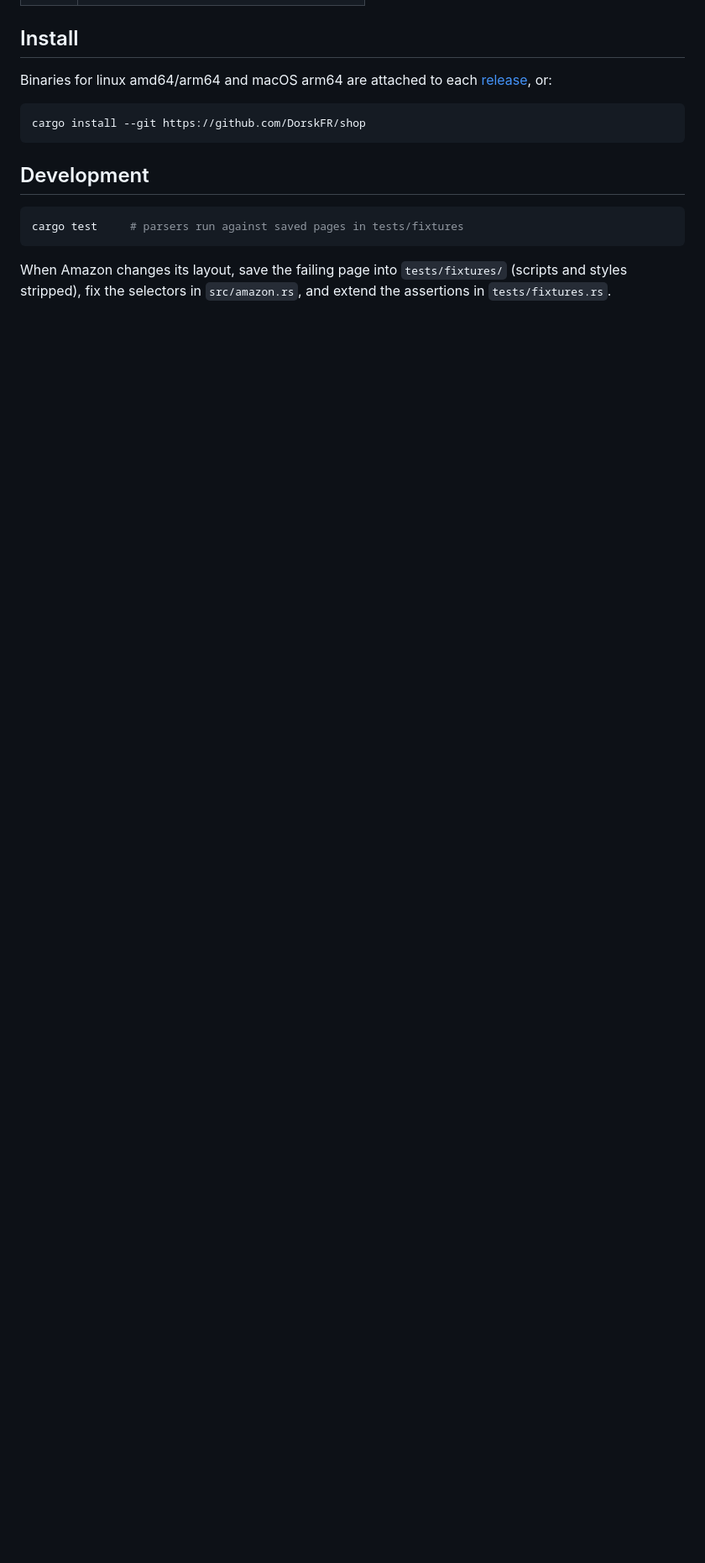
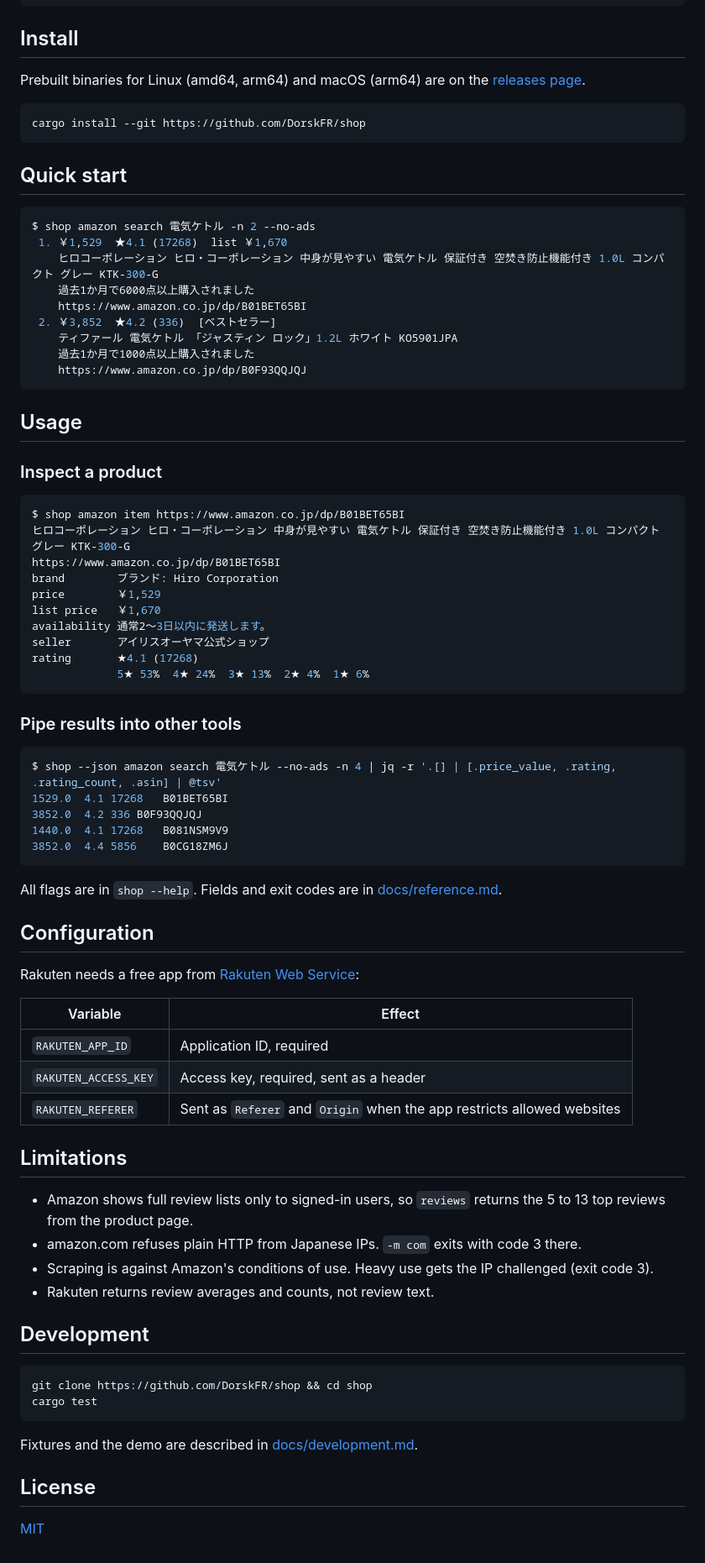
Before and after one commit to DorskFR/shop, a Markdown page: README.md, the part around one of its changes. Shown at 84% size. Rendered like a GitHub page; blank space fills up the shorter version.

````diff
--- a/README.md
+++ b/README.md
@@ -61,16 +20,81 @@ The API allows about one request per second, 30 items per page and 3,000 results
 
 ## Install
 
-Binaries for linux amd64/arm64 and macOS arm64 are attached to each [release](https://github.com/DorskFR/shop/releases/latest), or:
+Prebuilt binaries for Linux (amd64, arm64) and macOS (arm64) are on the [releases page](https://github.com/DorskFR/shop/releases/latest).
 
 ```sh
 cargo install --git https://github.com/DorskFR/shop
 ```
 
+## Quick start
+
+```console
+$ shop amazon search 電気ケトル -n 2 --no-ads
+ 1. ￥1,529  ★4.1 (17268)  list ￥1,670
+    ヒロコーポレーション ヒロ・コーポレーション 中身が見やすい 電気ケトル 保証付き 空焚き防止機能付き 1.0L コンパクト グレー KTK-300-G
+    過去1か月で6000点以上購入されました
+    https://www.amazon.co.jp/dp/B01BET65BI
+ 2. ￥3,852  ★4.2 (336)  [ベストセラー]
+    ティファール 電気ケトル 「ジャスティン ロック」1.2L ホワイト KO5901JPA
+    過去1か月で1000点以上購入されました
+    https://www.amazon.co.jp/dp/B0F93QQJQJ
+```
+
+## Usage
+
+### Inspect a product
+
+```console
+$ shop amazon item https://www.amazon.co.jp/dp/B01BET65BI
+ヒロコーポレーション ヒロ・コーポレーション 中身が見やすい 電気ケトル 保証付き 空焚き防止機能付き 1.0L コンパクト グレー KTK-300-G
+https://www.amazon.co.jp/dp/B01BET65BI
+brand        ブランド: Hiro Corporation
+price        ￥1,529
+list price   ￥1,670
+availability 通常2～3日以内に発送します。
+seller       アイリスオーヤマ公式ショップ
+rating       ★4.1 (17268)
+             5★ 53%  4★ 24%  3★ 13%  2★ 4%  1★ 6%
+```
+
+### Pipe results into other tools
+
+```console
+$ shop --json amazon search 電気ケトル --no-ads -n 4 | jq -r '.[] | [.price_value, .rating, .rating_count, .asin] | @tsv'
+1529.0	4.1	17268	B01BET65BI
+3852.0	4.2	336	B0F93QQJQJ
+1440.0	4.1	17268	B081NSM9V9
+3852.0	4.4	5856	B0CG18ZM6J
+```
+
+All flags are in `shop --help`. Fields and exit codes are in [docs/reference.md](docs/reference.md).
+
+## Configuration
+
+Rakuten needs a free app from [Rakuten Web Service](https://webservice.rakuten.co.jp/app/create):
+
+| Variable | Effect |
+|---|---|
+| `RAKUTEN_APP_ID` | Application ID, required |
+| `RAKUTEN_ACCESS_KEY` | Access key, required, sent as a header |
+| `RAKUTEN_REFERER` | Sent as `Referer` and `Origin` when the app restricts allowed websites |
+
+## Limitations
+
+- Amazon shows full review lists only to signed-in users, so `reviews` returns the 5 to 13 top reviews from the product page.
+- amazon.com refuses plain HTTP from Japanese IPs. `-m com` exits with code 3 there.
+- Scraping is against Amazon's conditions of use. Heavy use gets the IP challenged (exit code 3).
+- Rakuten returns review averages and counts, not review text.
+
 ## Development
 
 ```sh
-cargo test     # parsers run against saved pages in tests/fixtures
+git clone https://github.com/DorskFR/shop && cd shop
+cargo test
 ```
 
-When Amazon changes its layout, save the failing page into `tests/fixtures/` (scripts and styles stripped), fix the selectors in `src/amazon.rs`, and extend the assertions in `tests/fixtures.rs`.
+Fixtures and the demo are described in [docs/development.md](docs/development.md).
+
+## License
+
+[MIT](LICENSE)
````
Also changed, not shown: other parts of README.md (+14 -55 lines), docs/development.md (added, +32 -0 lines), docs/reference.md (added, +39 -0 lines), docs/assets/demo.gif (added), 11 other files.
